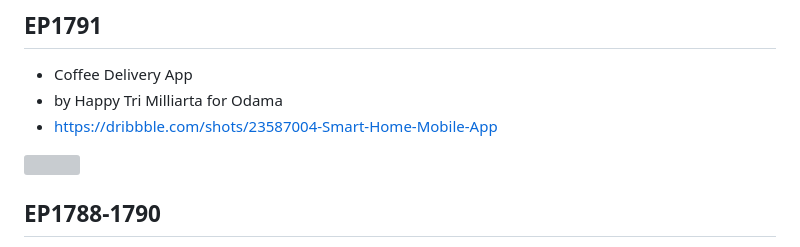
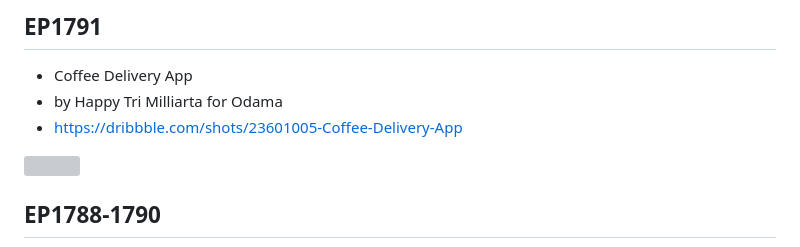
Before and after one commit to JAICHANGPARK/flutter_notebook_chapter_35, a Markdown page: README.md, the part around the change. Rendered like a GitHub page; grey boxes are pictures that could not be loaded.

```diff
--- a/README.md
+++ b/README.md
@@ -4,7 +4,7 @@
 
 - Coffee Delivery App
 - by Happy Tri Milliarta for Odama
-- https://dribbble.com/shots/23587004-Smart-Home-Mobile-App
+- https://dribbble.com/shots/23601005-Coffee-Delivery-App
 
 <img src="https://cdn.dribbble.com/userupload/12891686/file/original-3e5088cfa7ace3b9221626f9fe91fa84.png?resize=1905x1429"/>
 
```
